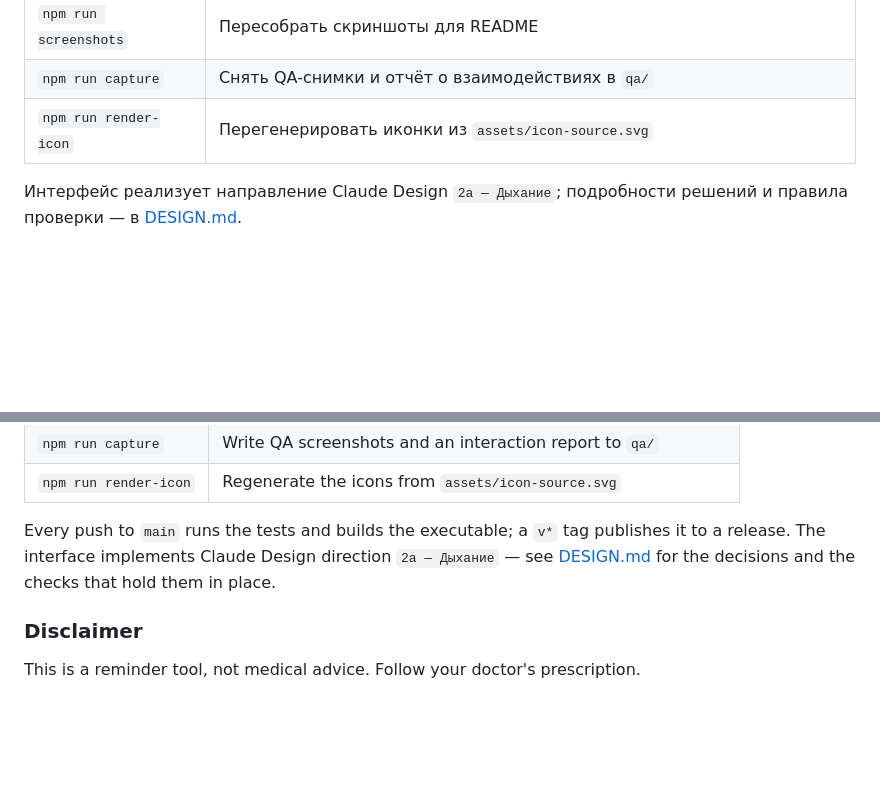
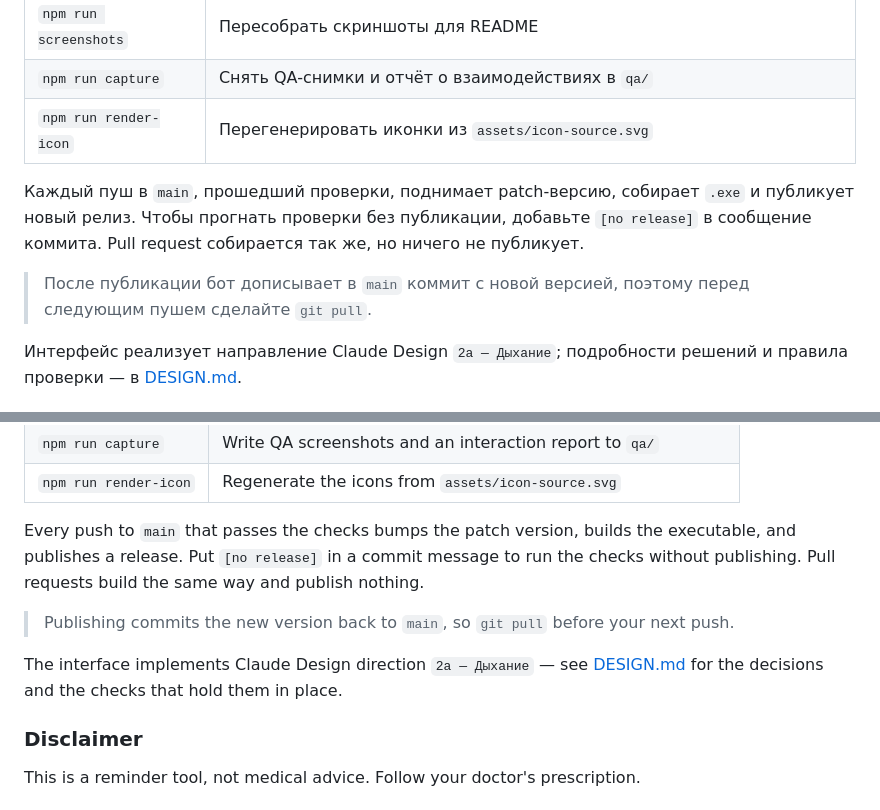
Before and after one commit to Mixalblch/inhaler-reminder, a Markdown page: README.md, 2 parts joined by grey strips. Rendered like a GitHub page; blank space fills up the shorter version.

Commit message:
Document the release-on-push flow in the README
Both language sections now describe what a push to main publishes, the
[no release] escape hatch, and the version commit that lands afterwards.

The previous commit was skipped by CI because its body quoted the skip marker
verbatim, which GitHub honours from anywhere in the message.

Co-Authored-By: Claude Sonnet 5 <noreply@anthropic.com>

```diff
--- a/README.md
+++ b/README.md
@@ -73,6 +73,10 @@ npm start
 | `npm run capture` | Снять QA-снимки и отчёт о взаимодействиях в `qa/` |
 | `npm run render-icon` | Перегенерировать иконки из `assets/icon-source.svg` |
 
+Каждый пуш в `main`, прошедший проверки, поднимает patch-версию, собирает `.exe` и публикует новый релиз. Чтобы прогнать проверки без публикации, добавьте `[no release]` в сообщение коммита. Pull request собирается так же, но ничего не публикует.
+
+> После публикации бот дописывает в `main` коммит с новой версией, поэтому перед следующим пушем сделайте `git pull`.
+
 Интерфейс реализует направление Claude Design `2a — Дыхание`; подробности решений и правила проверки — в [DESIGN.md](DESIGN.md).
 
 ### Оговорка
@@ -134,7 +138,11 @@ npm start
 | `npm run capture` | Write QA screenshots and an interaction report to `qa/` |
 | `npm run render-icon` | Regenerate the icons from `assets/icon-source.svg` |
 
-Every push to `main` runs the tests and builds the executable; a `v*` tag publishes it to a release. The interface implements Claude Design direction `2a — Дыхание` — see [DESIGN.md](DESIGN.md) for the decisions and the checks that hold them in place.
+Every push to `main` that passes the checks bumps the patch version, builds the executable, and publishes a release. Put `[no release]` in a commit message to run the checks without publishing. Pull requests build the same way and publish nothing.
+
+> Publishing commits the new version back to `main`, so `git pull` before your next push.
+
+The interface implements Claude Design direction `2a — Дыхание` — see [DESIGN.md](DESIGN.md) for the decisions and the checks that hold them in place.
 
 ### Disclaimer
 
```
